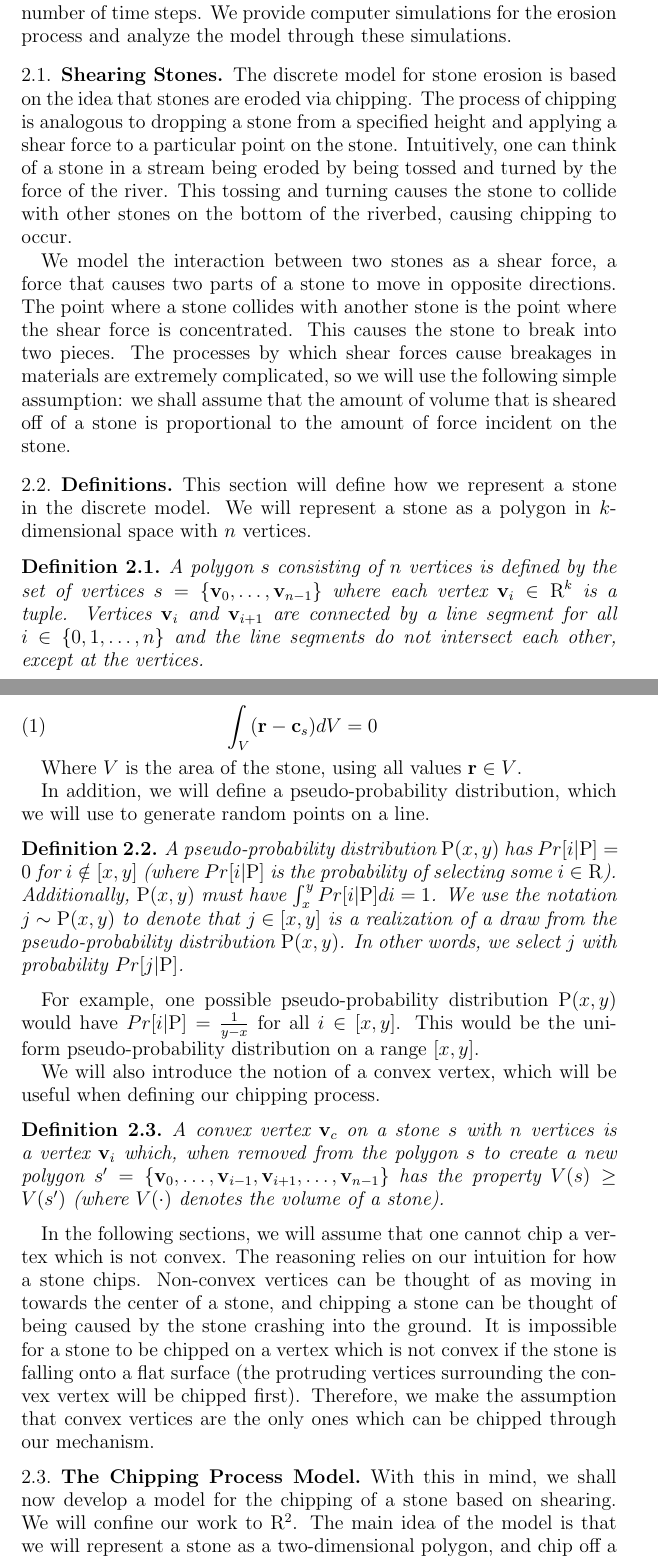
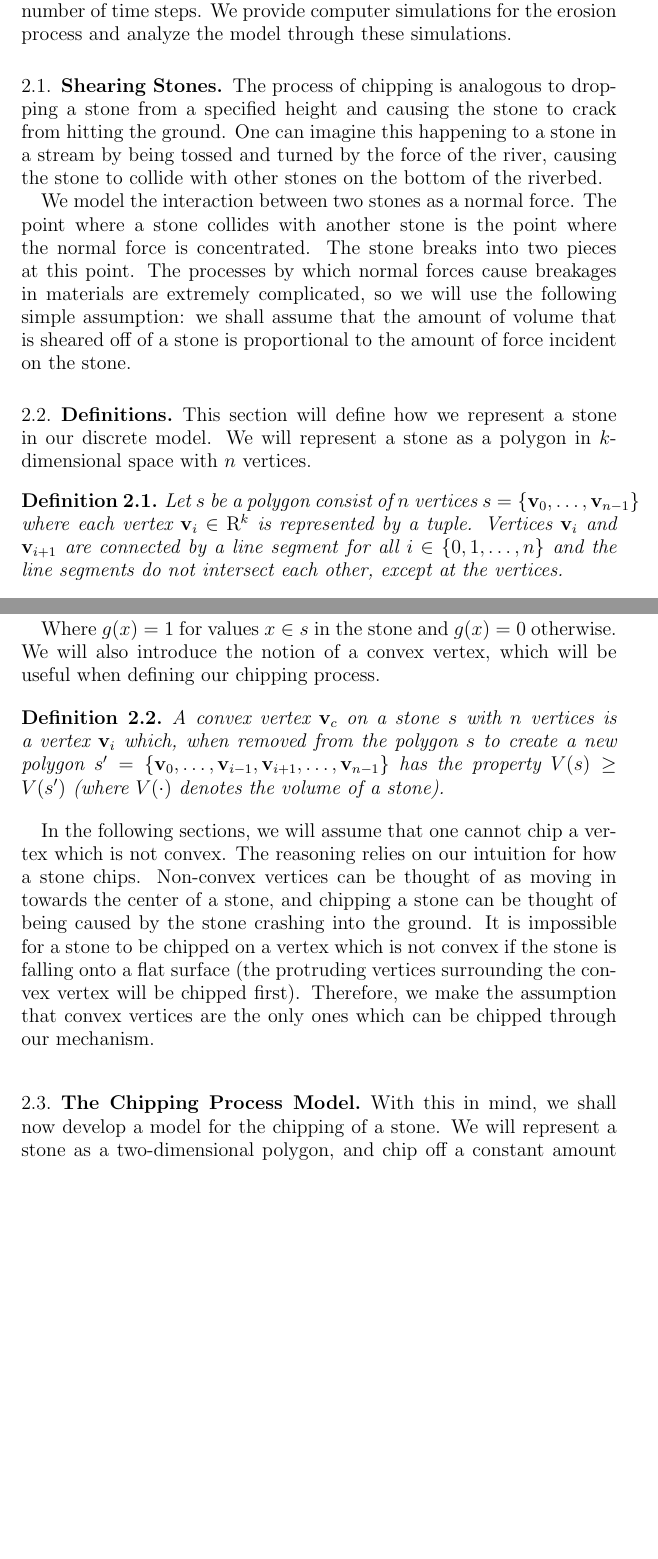
Before and after one commit to wangjohn/shape_of_stones, a LaTeX paper (paper/paper.tex, which reads paper/discrete_model.tex): two parts of pages 2 and 3 of 18, joined at a grey line, cut so that both start at the same text, the shorter picture padded with empty space. Compiled offline with pdfLaTeX.

Commit message:
Made changes based on jon's comments.

```diff
--- a/paper/discrete_model.tex
+++ b/paper/discrete_model.tex
@@ -2,16 +2,16 @@ In this section, we shall describe a model for simulating the chipping of a ston
 
 \subsection{Shearing Stones}
 
-The discrete model for stone erosion is based on the idea that stones are eroded via chipping. The process of chipping is analogous to dropping a stone from a specified height and applying a shear force to a particular point on the stone. Intuitively, one can think of a stone in a stream being eroded by being tossed and turned by the force of the river. This tossing and turning causes the stone to collide with other stones on the bottom of the riverbed, causing chipping to occur.
+The process of chipping is analogous to dropping a stone from a specified height and causing the stone to crack from hitting the ground. One can imagine this happening to a stone in a stream by being tossed and turned by the force of the river, causing the stone to collide with other stones on the bottom of the riverbed.
 
-We model the interaction between two stones as a shear force, a force that causes two parts of a stone to move in opposite directions. The point where a stone collides with another stone is the point where the shear force is concentrated. This causes the stone to break into two pieces. The processes by which shear forces cause breakages in materials are extremely complicated, so we will use the following simple assumption: we shall assume that the amount of volume that is sheared off of a stone is proportional to the amount of force incident on the stone.
+We model the interaction between two stones as a normal force. The point where a stone collides with another stone is the point where the normal force is concentrated. The stone breaks into two pieces at this point. The processes by which normal forces cause breakages in materials are extremely complicated, so we will use the following simple assumption: we shall assume that the amount of volume that is sheared off of a stone is proportional to the amount of force incident on the stone.
 
 \subsection{Definitions}
 
-This section will define how we represent a stone in the discrete model. We will represent a stone as a polygon in $k$-dimensional space with $n$ vertices.
+This section will define how we represent a stone in our discrete model. We will represent a stone as a polygon in $k$-dimensional space with $n$ vertices.
 
 \begin{definition}
-  A polygon $s$ consisting of $n$ vertices is defined by the set of vertices $s = \{ \bvec{v}_0, \ldots, \bvec{v}_{n-1} \}$ where each vertex $\bvec{v}_i \in \mathrm{R}^k$ is a tuple. Vertices $\bvec{v}_i$ and $\bvec{v}_{i+1}$ are connected by a line segment for all $i \in \{0, 1, \ldots, n \}$ and the line segments do not intersect each other, except at the vertices.
+  Let $s$ be a polygon consist of $n$ vertices $s = \{ \bvec{v}_0, \ldots, \bvec{v}_{n-1} \}$ where each vertex $\bvec{v}_i \in \mathrm{R}^k$ is represented by a tuple. Vertices $\bvec{v}_i$ and $\bvec{v}_{i+1}$ are connected by a line segment for all $i \in \{0, 1, \ldots, n \}$ and the line segments do not intersect each other, except at the vertices.
 \end{definition}
 
 When referring to vertices, we will use the convention of taking vertex indices modulo $n$ for convenience. Hence $v_{i \mod{n}} \equiv v_i$. Note that this means that $v_{n} = v_{0}$ so that vertex $v_{n-1}$ has a line segment connecting it to $v_{0}$.
@@ -19,20 +19,10 @@ When referring to vertices, we will use the convention of taking vertex indices
 The centroid $\bvec{c}_s$ of a stone $s$ is the center of mass of the stone when the stone has uniform density. In other words, the centroid is the point $\bvec{c}_s \in \mathrm{R}^k$ where the following holds:
 
 \begin{eqnarray}
- \int_V (\bvec{r} - \bvec{c}_s) dV = 0
+  \bvec{c}_s = \frac{\int x g(x) dx}{\int g(x) dx}
 \end{eqnarray}
 
-Where $V$ is the area of the stone, using all values $\bvec{r} \in V$.
-
-In addition, we will define a pseudo-probability distribution, which we will use to generate random points on a line.
-
-\begin{definition}
-  A pseudo-probability distribution $\mathrm{P}(x, y)$ has $Pr[i | \mathrm{P}] = 0$ for $i \notin [x,y]$ (where $Pr[i | \mathrm{P}]$ is the probability of selecting some $i \in \mathrm{R}$). Additionally, $\mathrm{P}(x,y)$ must have $\int_{x}^y Pr[i | \mathrm{P}] di = 1$. We use the notation $j \sim \mathrm{P}(x,y)$ to denote that $j \in [x,y]$ is a realization of a draw from the pseudo-probability distribution $\mathrm{P}(x,y)$. In other words, we select $j$ with probability $Pr[j | \mathrm{P}]$.
-\end{definition}
-
-For example, one possible pseudo-probability distribution $\mathrm{P}(x,y)$ would have $Pr[i | \mathrm{P}] = \frac{1}{y-x}$ for all $i \in [x,y]$. This would be the uniform pseudo-probability distribution on a range $[x,y]$.
-
-We will also introduce the notion of a convex vertex, which will be useful when defining our chipping process.
+Where $g(x) = 1$ for values $x \in s$ in the stone and $g(x) = 0$ otherwise. We will also introduce the notion of a convex vertex, which will be useful when defining our chipping process.
 
 \begin{definition}
   A convex vertex $\bvec{v}_c$ on a stone $s$ with $n$ vertices is a vertex $\bvec{v}_i$ which, when removed from the polygon $s$ to create a new polygon $s' = \{ \bvec{v}_0, \ldots, \bvec{v}_{i-1}, \bvec{v}_{i+1}, \ldots, \bvec{v}_{n-1} \}$ has the property $V(s) \geq V(s')$ (where $V(\cdot)$ denotes the volume of a stone).
@@ -42,7 +32,7 @@ In the following sections, we will assume that one cannot chip a vertex which is
 
 \subsection{The Chipping Process Model}
 
-With this in mind, we shall now develop a model for the chipping of a stone based on shearing. We will confine our work to $\mathrm{R}^2$. The main idea of the model is that we will represent a stone as a two-dimensional polygon, and chip off a constant amount of area of the stone at every time step. In this way, we will attempt to capture the process of a stone colliding with another stone on a riverbed. Randomness will be introduced into the model by randomly selecting somewhere on the stone to start the shearing.
+With this in mind, we shall now develop a model for the chipping of a stone. We will represent a stone as a two-dimensional polygon, and chip off a constant amount of area of the stone at every time step. In this way, we will attempt to capture the process of a stone colliding with another stone on a riverbed. Randomness will be introduced into the model by randomly selecting somewhere on the stone to start the shearing.
 
 We shall now give a formal definition of the chipping process. A chip for a pseudo-probability distribution $\mathrm{P}(0,1)$, stone $s$, and area $A$ is denoted $Chip(\mathrm{P}, A, s)$ and is represented as follows:
 
```
Also changed, not shown: paper/paper.pdf, paper/discrete_model.tex (2 more changed lines).
